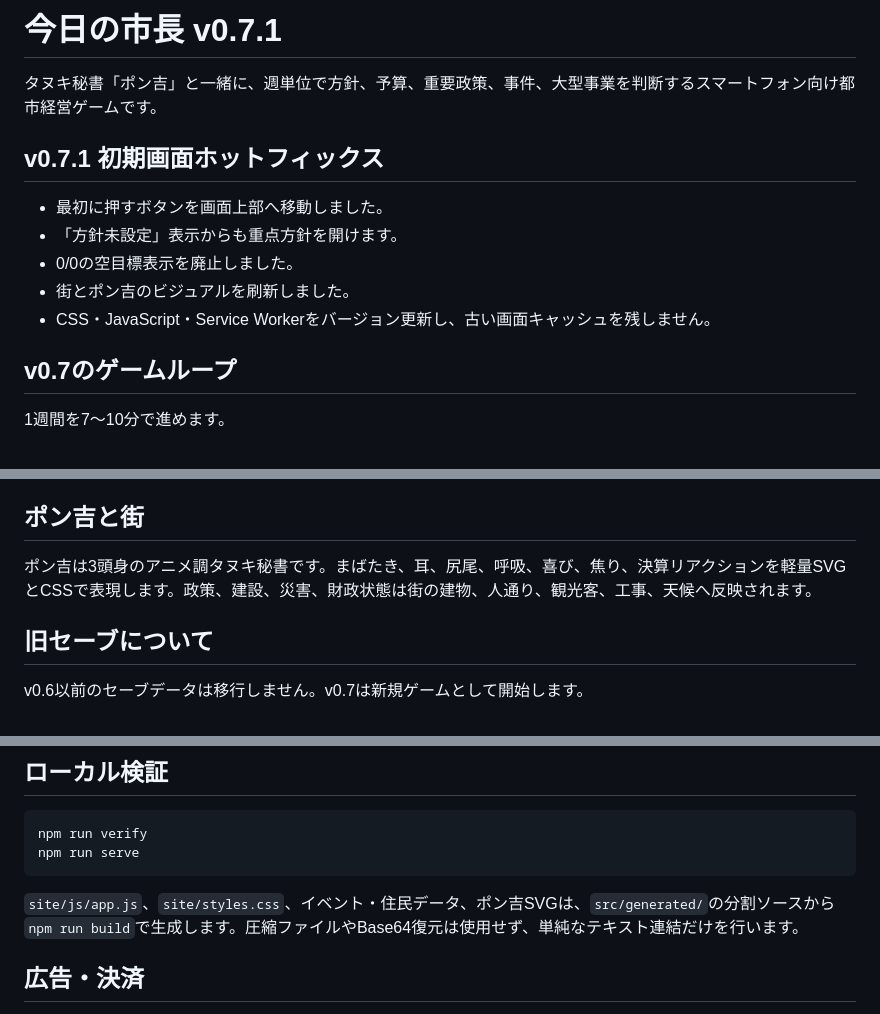
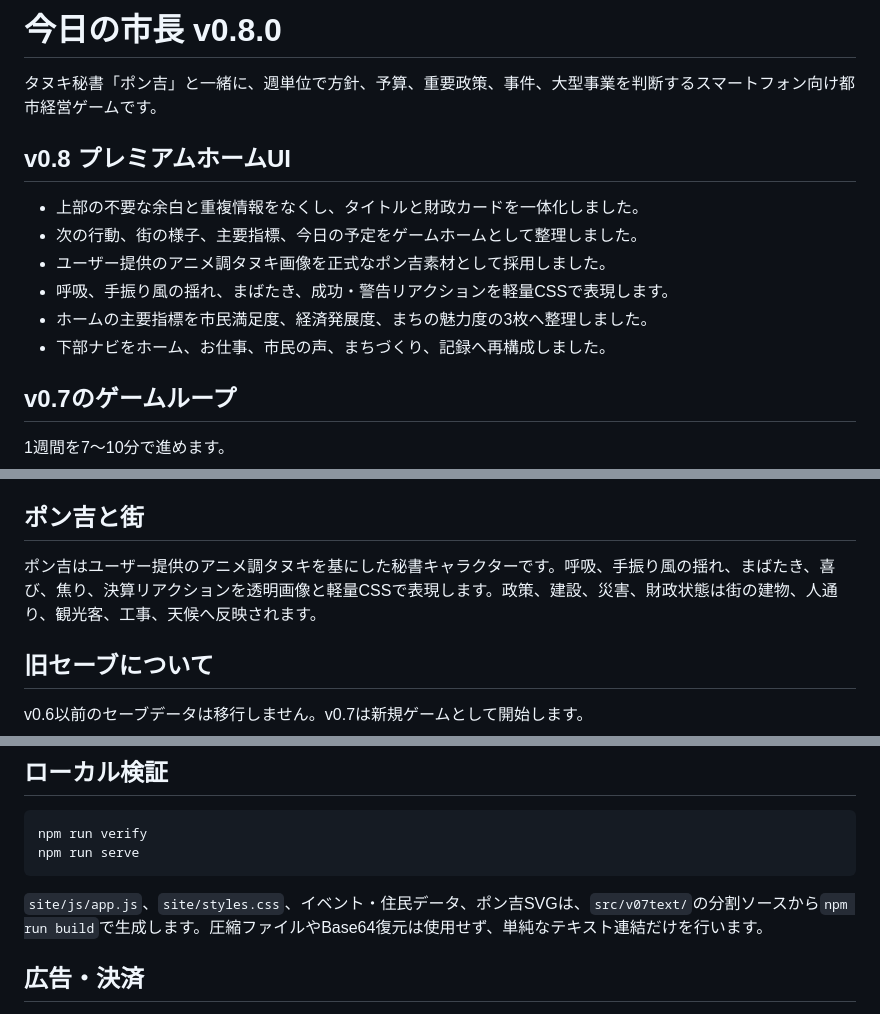
Before and after one commit to TI-06/today-mayor, a Markdown page: README.md, 3 parts joined by grey strips. Drawn GitHub-style.

Commit message:
docs: v0.8プレミアムホームUIを反映

````diff
--- a/README.md
+++ b/README.md
@@ -1,14 +1,15 @@
-# 今日の市長 v0.7.1
+# 今日の市長 v0.8.0
 
 タヌキ秘書「ポン吉」と一緒に、週単位で方針、予算、重要政策、事件、大型事業を判断するスマートフォン向け都市経営ゲームです。
 
-## v0.7.1 初期画面ホットフィックス
+## v0.8 プレミアムホームUI
 
-- 最初に押すボタンを画面上部へ移動しました。
-- 「方針未設定」表示からも重点方針を開けます。
-- 0/0の空目標表示を廃止しました。
-- 街とポン吉のビジュアルを刷新しました。
-- CSS・JavaScript・Service Workerをバージョン更新し、古い画面キャッシュを残しません。
+- 上部の不要な余白と重複情報をなくし、タイトルと財政カードを一体化しました。
+- 次の行動、街の様子、主要指標、今日の予定をゲームホームとして整理しました。
+- ユーザー提供のアニメ調タヌキ画像を正式なポン吉素材として採用しました。
+- 呼吸、手振り風の揺れ、まばたき、成功・警告リアクションを軽量CSSで表現します。
+- ホームの主要指標を市民満足度、経済発展度、まちの魅力度の3枚へ整理しました。
+- 下部ナビをホーム、お仕事、市民の声、まちづくり、記録へ再構成しました。
 
 ## v0.7のゲームループ
 
@@ -37,7 +38,7 @@
 
 ## ポン吉と街
 
-ポン吉は3頭身のアニメ調タヌキ秘書です。まばたき、耳、尻尾、呼吸、喜び、焦り、決算リアクションを軽量SVGとCSSで表現します。政策、建設、災害、財政状態は街の建物、人通り、観光客、工事、天候へ反映されます。
+ポン吉はユーザー提供のアニメ調タヌキを基にした秘書キャラクターです。呼吸、手振り風の揺れ、まばたき、喜び、焦り、決算リアクションを透明画像と軽量CSSで表現します。政策、建設、災害、財政状態は街の建物、人通り、観光客、工事、天候へ反映されます。
 
 ## 旧セーブについて
 
@@ -75,7 +76,7 @@ npm run verify
 npm run serve
 ```
 
-`site/js/app.js`、`site/styles.css`、イベント・住民データ、ポン吉SVGは、`src/generated/`の分割ソースから`npm run build`で生成します。圧縮ファイルやBase64復元は使用せず、単純なテキスト連結だけを行います。
+`site/js/app.js`、`site/styles.css`、イベント・住民データ、ポン吉SVGは、`src/v07text/`の分割ソースから`npm run build`で生成します。圧縮ファイルやBase64復元は使用せず、単純なテキスト連結だけを行います。
 
 ## 広告・決済
 
````
